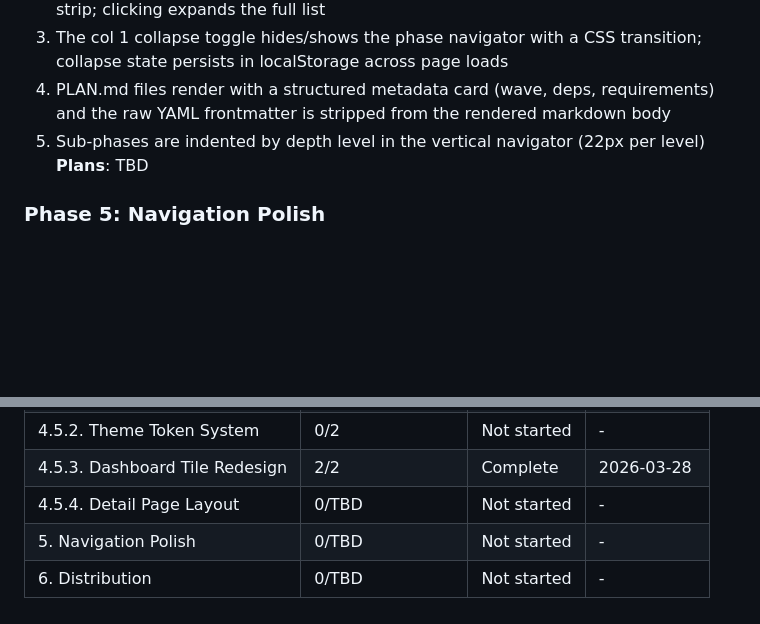
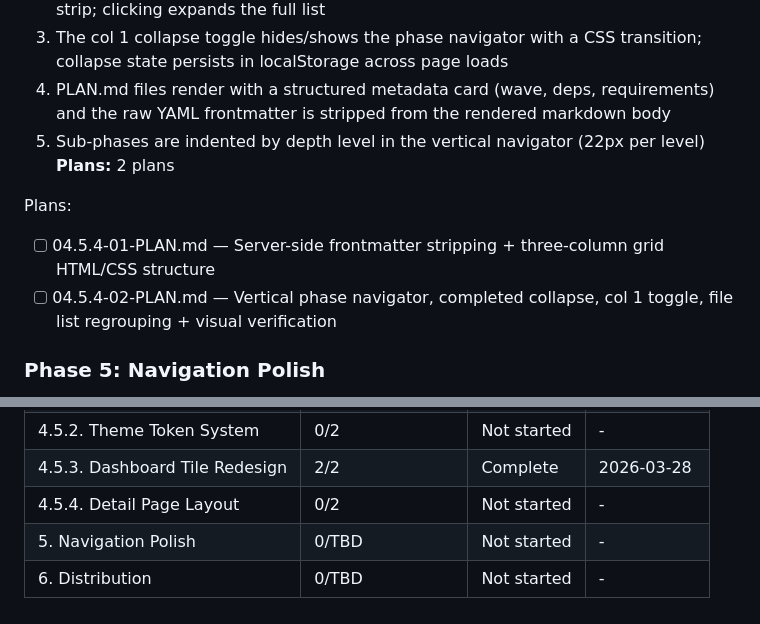
Before and after one commit to stonematt/gsd-browser, a Markdown page: .planning/ROADMAP.md, 2 parts joined by grey strips. Drawn GitHub-style; blank space fills up the shorter version.

Commit message:
docs(04.5.4): create phase plan — 2 plans for detail page layout

```diff
--- a/.planning/ROADMAP.md
+++ b/.planning/ROADMAP.md
@@ -170,7 +170,11 @@ Plans:
   3. The col 1 collapse toggle hides/shows the phase navigator with a CSS transition; collapse state persists in localStorage across page loads
   4. PLAN.md files render with a structured metadata card (wave, deps, requirements) and the raw YAML frontmatter is stripped from the rendered markdown body
   5. Sub-phases are indented by depth level in the vertical navigator (22px per level)
-**Plans**: TBD
+**Plans:** 2 plans
+
+Plans:
+- [ ] 04.5.4-01-PLAN.md — Server-side frontmatter stripping + three-column grid HTML/CSS structure
+- [ ] 04.5.4-02-PLAN.md — Vertical phase navigator, completed collapse, col 1 toggle, file list regrouping + visual verification
 
 ### Phase 5: Navigation Polish
 **Goal**: Documents with internal links, heading anchors, and Mermaid diagrams navigate and render correctly
@@ -207,6 +211,6 @@ Phases execute in numeric order: 1 -> 2 -> 3 -> 4 -> 4.5 -> 4.5.1 -> 4.5.2 -> 4.
 | 4.5.1. Dashboard UX Polish | 3/3 | Complete   | 2026-03-25 |
 | 4.5.2. Theme Token System | 0/2 | Not started | - |
 | 4.5.3. Dashboard Tile Redesign | 2/2 | Complete   | 2026-03-28 |
-| 4.5.4. Detail Page Layout | 0/TBD | Not started | - |
+| 4.5.4. Detail Page Layout | 0/2 | Not started | - |
 | 5. Navigation Polish | 0/TBD | Not started | - |
 | 6. Distribution | 0/TBD | Not started | - |
```
Also changed, not shown: other parts of .planning/ROADMAP.md (+1 -1 lines), 2 other files.
